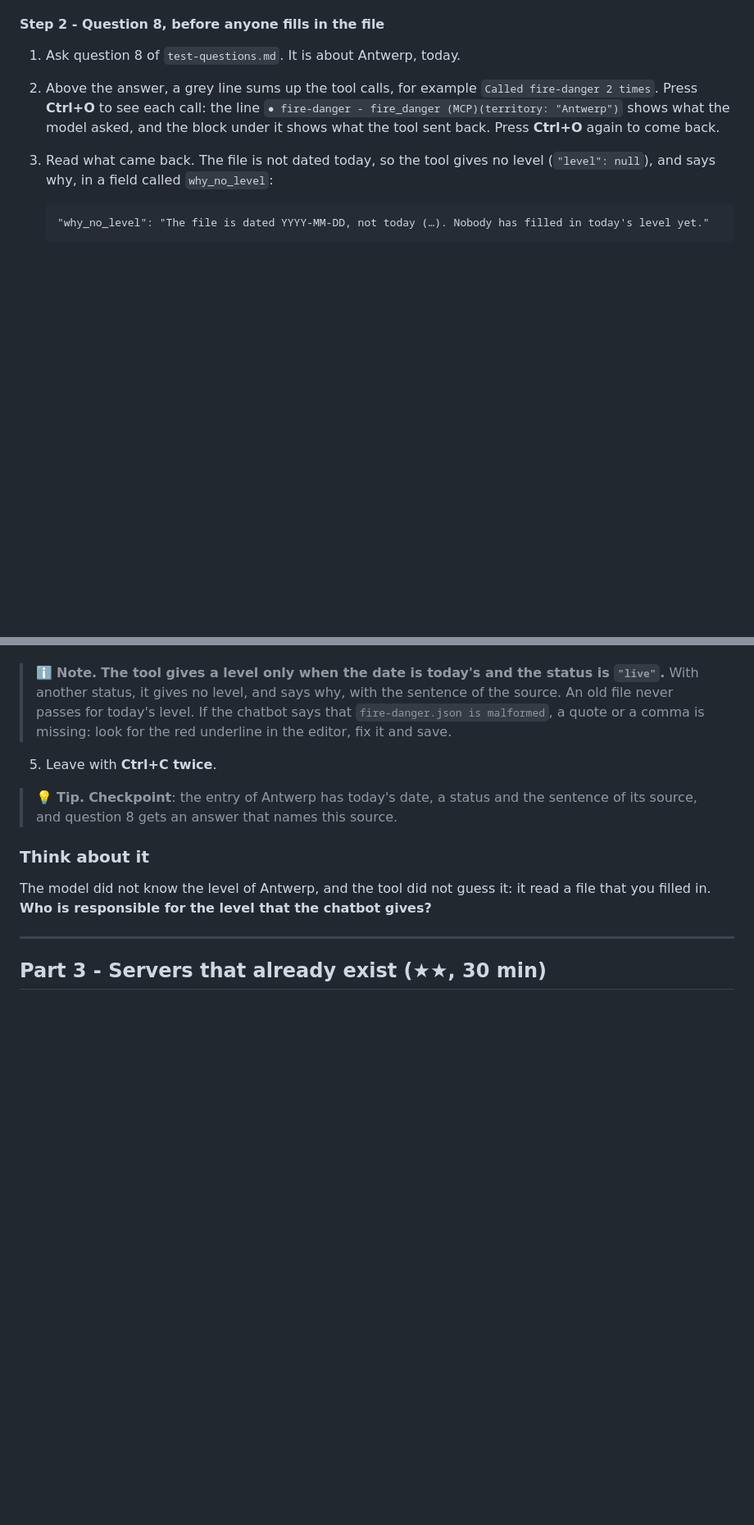
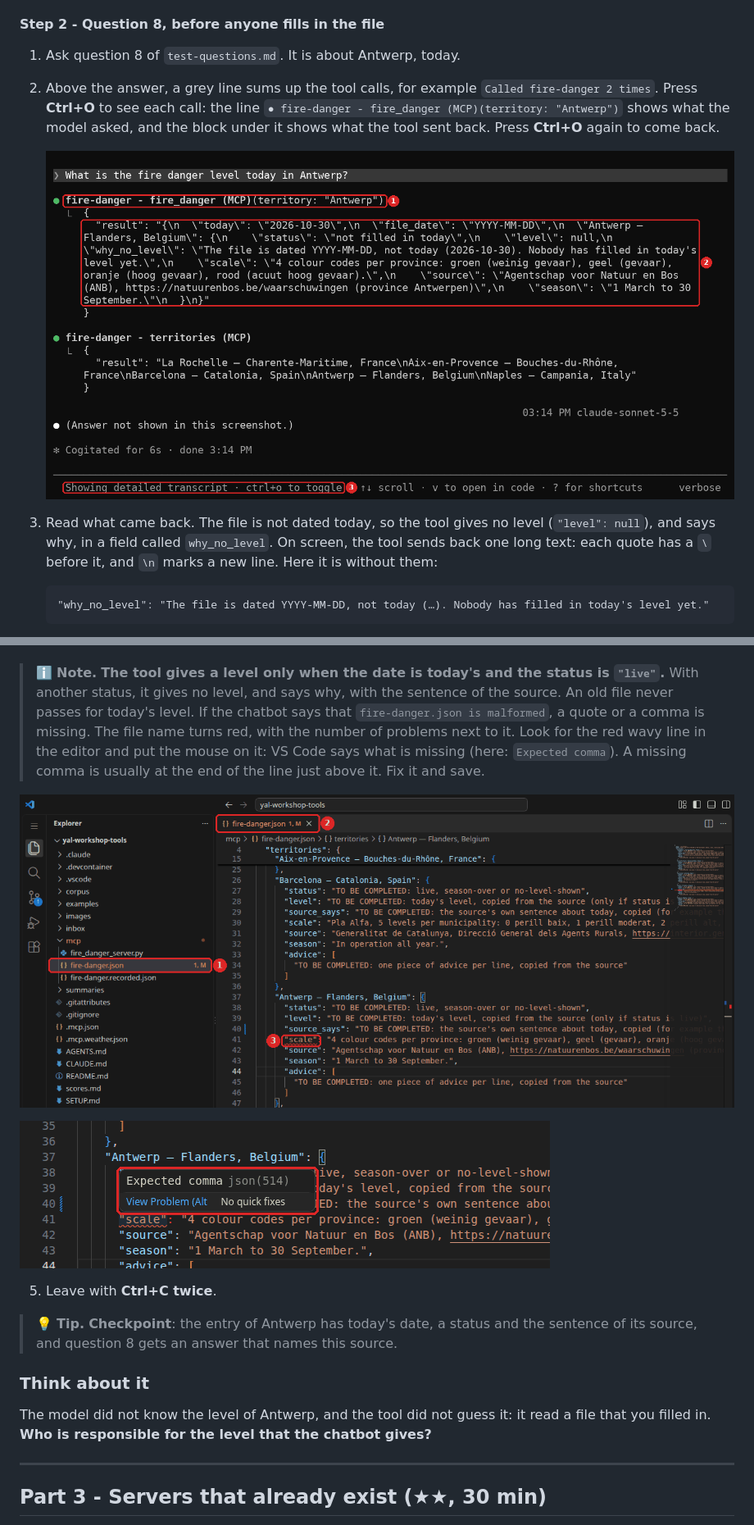
Before and after one commit to Youth-AI-Lab/yal-workshop-tools, a Markdown page: README.md, 2 parts joined by grey strips. Shown at 82% size. Drawn GitHub-style; pictures changed too: images/json-error-hover.png (added), images/json-error.png (added), images/mcp-call-expanded.png (added); blank space fills up the shorter version.

````diff
--- a/README.md
+++ b/README.md
@@ -207,8 +207,12 @@ it read.
    Press **Ctrl+O** to see each call: the line `● fire-danger - fire_danger (MCP)(territory:
    "Antwerp")` shows what the model asked, and the block under it shows what the tool sent back.
    Press **Ctrl+O** again to come back.
+
+   ![The detailed view of the conversation after Ctrl+O. 1: the line fire-danger - fire_danger (MCP)(territory: "Antwerp"), what the model asked. 2: what the tool sent back, with "level": null and why_no_level: the file is dated YYYY-MM-DD, not today. 3: Showing detailed transcript · ctrl+o to toggle.](images/mcp-call-expanded.png)
+
 3. Read what came back. The file is not dated today, so the tool gives no level
-   (`"level": null`), and says why, in a field called `why_no_level`:
+   (`"level": null`), and says why, in a field called `why_no_level`. On screen, the tool sends back
+   one long text: each quote has a `\` before it, and `\n` marks a new line. Here it is without them:
 
    ```
    "why_no_level": "The file is dated YYYY-MM-DD, not today (…). Nobody has filled in today's level yet."
@@ -246,7 +250,14 @@ The tool reads `mcp/fire-danger.json`. A person fills it in, on the day, from th
 > ℹ️ **Note.** **The tool gives a level only when the date is today's and the status is `"live"`.**
 > With another status, it gives no level, and says why, with the sentence of the source. An old
 > file never passes for today's level. If the chatbot says that `fire-danger.json is malformed`, a
-> quote or a comma is missing: look for the red underline in the editor, fix it and save.
+> quote or a comma is missing. The file name turns red, with the number of problems next to it.
+> Look for the red wavy line in the editor and put the mouse on it: VS Code says what is missing
+> (here: `Expected comma`). A missing comma is usually at the end of the line just above it. Fix
+> it and save.
+
+![VS Code with mcp/fire-danger.json open, a comma missing at the end of line 40. 1: the file name fire-danger.json in red in the file list, with 1, M on the right. 2: the tab of the file, in red too. 3: the red wavy underline under "scale", at the start of line 41.](images/json-error.png)
+
+![The message that VS Code shows when the mouse is on the red wavy line: Expected comma.](images/json-error-hover.png)
 
 5. Leave with **Ctrl+C twice**.
 
````
Also changed, not shown: other parts of README.md (+11 -2 lines), images/download-zip.png (added), images/mcp-malformed.png (added), images/server-code.png (added).
